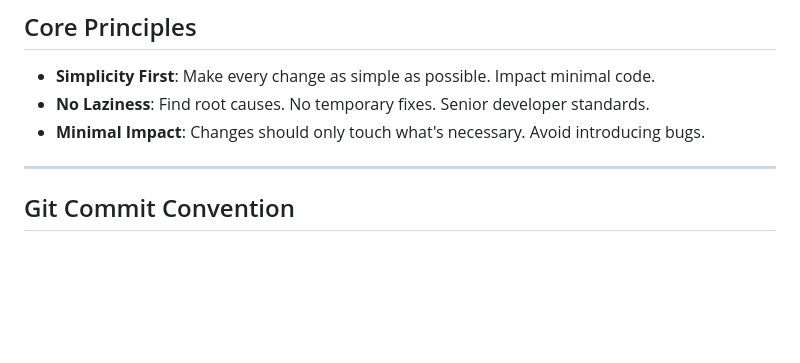
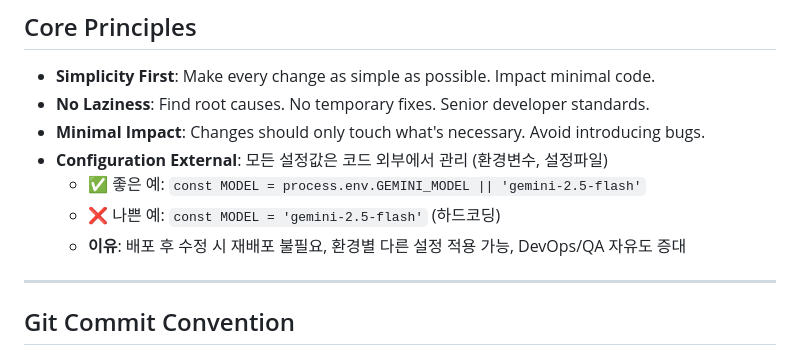
Before and after one commit to faeqsu10/Sentimind, a Markdown page: CLAUDE.md, the part around the change. Drawn GitHub-style; blank space fills up the shorter version.

```diff
--- a/CLAUDE.md
+++ b/CLAUDE.md
@@ -88,6 +88,10 @@ public/index.html  ──fetch──▸  server.js (Express :3000)  ──fetch
 - **Simplicity First**: Make every change as simple as possible. Impact minimal code.
 - **No Laziness**: Find root causes. No temporary fixes. Senior developer standards.
 - **Minimal Impact**: Changes should only touch what's necessary. Avoid introducing bugs.
+- **Configuration External**: 모든 설정값은 코드 외부에서 관리 (환경변수, 설정파일)
+  - ✅ 좋은 예: `const MODEL = process.env.GEMINI_MODEL || 'gemini-2.5-flash'`
+  - ❌ 나쁜 예: `const MODEL = 'gemini-2.5-flash'` (하드코딩)
+  - **이유**: 배포 후 수정 시 재배포 불필요, 환경별 다른 설정 적용 가능, DevOps/QA 자유도 증대
 
 ---
 
```
Also changed, not shown: tasks/lessons.md (+56 -1 lines).
